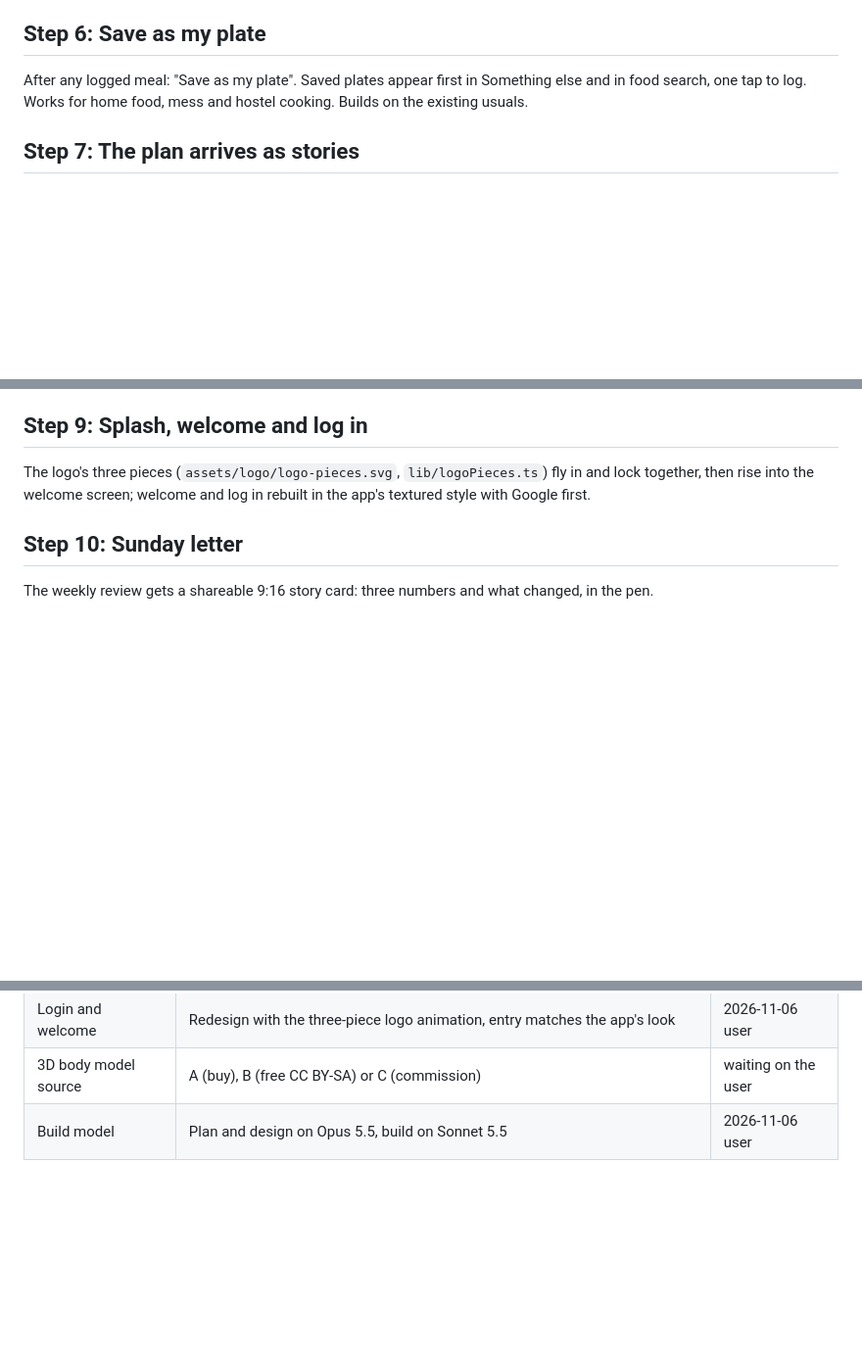
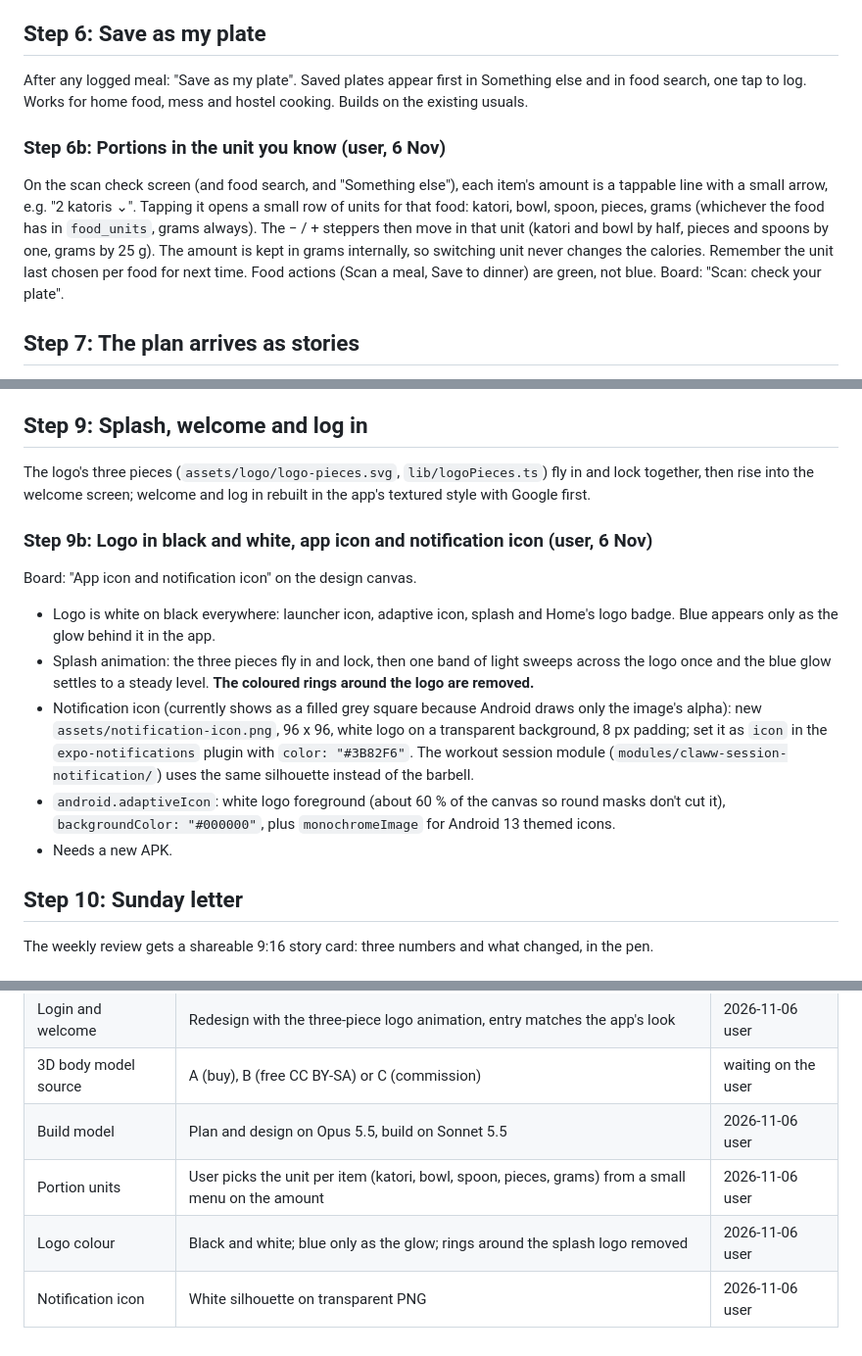
Before and after one commit to KashyapMamidela/claww, a Markdown page: claww app/docs/polish-plan.md, 3 parts joined by grey strips. Shown at 98% size. Drawn GitHub-style; blank space fills up the shorter version.

Commit message:
Polish plan: portion units, black and white logo, notification icon
Co-Authored-By: Claude Opus 5.5 <noreply@anthropic.com>

```diff
--- a/claww app/docs/polish-plan.md
+++ b/claww app/docs/polish-plan.md
@@ -74,6 +74,10 @@ Notification actions (Android, the same native path as the workout lock-screen m
 
 After any logged meal: "Save as my plate". Saved plates appear first in Something else and in food search, one tap to log. Works for home food, mess and hostel cooking. Builds on the existing usuals.
 
+### Step 6b: Portions in the unit you know (user, 6 Nov)
+
+On the scan check screen (and food search, and "Something else"), each item's amount is a tappable line with a small arrow, e.g. "2 katoris ⌄". Tapping it opens a small row of units for that food: katori, bowl, spoon, pieces, grams (whichever the food has in `food_units`, grams always). The − / + steppers then move in that unit (katori and bowl by half, pieces and spoons by one, grams by 25 g). The amount is kept in grams internally, so switching unit never changes the calories. Remember the unit last chosen per food for next time. Food actions (Scan a meal, Save to dinner) are green, not blue. Board: "Scan: check your plate".
+
 ## Step 7: The plan arrives as stories
 
 After setup, the plan shows as 4 tap-through cards (your week, first session, a day of food, what I watch), each drawn in by the pen, each with one Adjust button, instead of one long page.
@@ -85,6 +89,16 @@ Grain and top light on every card, the feature glow only on that feature's card,
 ## Step 9: Splash, welcome and log in
 
 The logo's three pieces (`assets/logo/logo-pieces.svg`, `lib/logoPieces.ts`) fly in and lock together, then rise into the welcome screen; welcome and log in rebuilt in the app's textured style with Google first.
+
+### Step 9b: Logo in black and white, app icon and notification icon (user, 6 Nov)
+
+Board: "App icon and notification icon" on the design canvas.
+
+- Logo is white on black everywhere: launcher icon, adaptive icon, splash and Home's logo badge. Blue appears only as the glow behind it in the app.
+- Splash animation: the three pieces fly in and lock, then one band of light sweeps across the logo once and the blue glow settles to a steady level. **The coloured rings around the logo are removed.**
+- Notification icon (currently shows as a filled grey square because Android draws only the image's alpha): new `assets/notification-icon.png`, 96 x 96, white logo on a transparent background, 8 px padding; set it as `icon` in the `expo-notifications` plugin with `color: "#3B82F6"`. The workout session module (`modules/claww-session-notification/`) uses the same silhouette instead of the barbell.
+- `android.adaptiveIcon`: white logo foreground (about 60 % of the canvas so round masks don't cut it), `backgroundColor: "#000000"`, plus `monochromeImage` for Android 13 themed icons.
+- Needs a new APK.
 
 ## Step 10: Sunday letter
 
@@ -106,3 +120,6 @@ One buddy, weekly streak, four tabs with a + button, the 3D body (waits on the m
 | Login and welcome | Redesign with the three-piece logo animation, entry matches the app's look | 2026-11-06 user |
 | 3D body model source | A (buy), B (free CC BY-SA) or C (commission) | waiting on the user |
 | Build model | Plan and design on Opus 5.5, build on Sonnet 5.5 | 2026-11-06 user |
+| Portion units | User picks the unit per item (katori, bowl, spoon, pieces, grams) from a small menu on the amount | 2026-11-06 user |
+| Logo colour | Black and white; blue only as the glow; rings around the splash logo removed | 2026-11-06 user |
+| Notification icon | White silhouette on transparent PNG | 2026-11-06 user |
```
